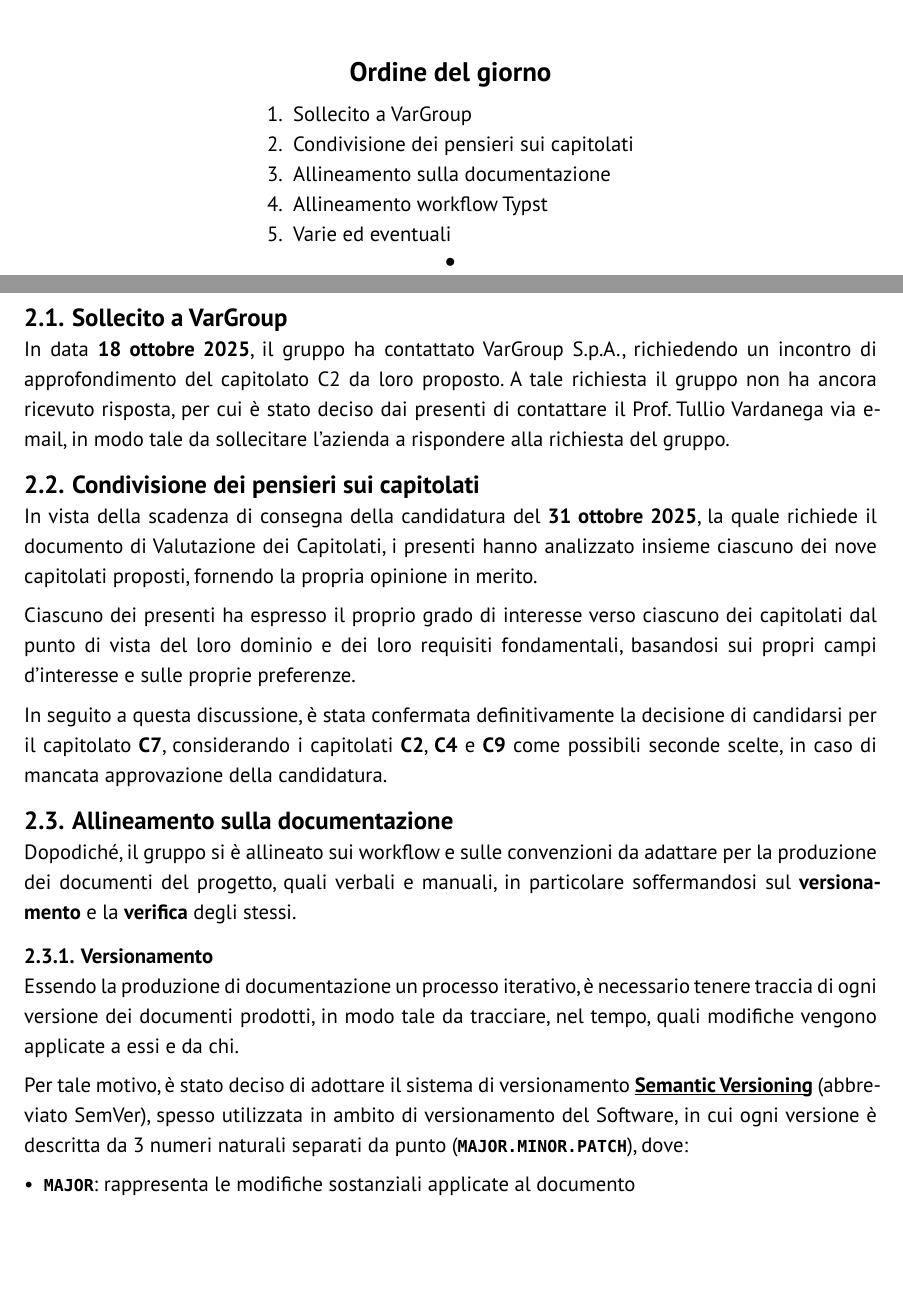
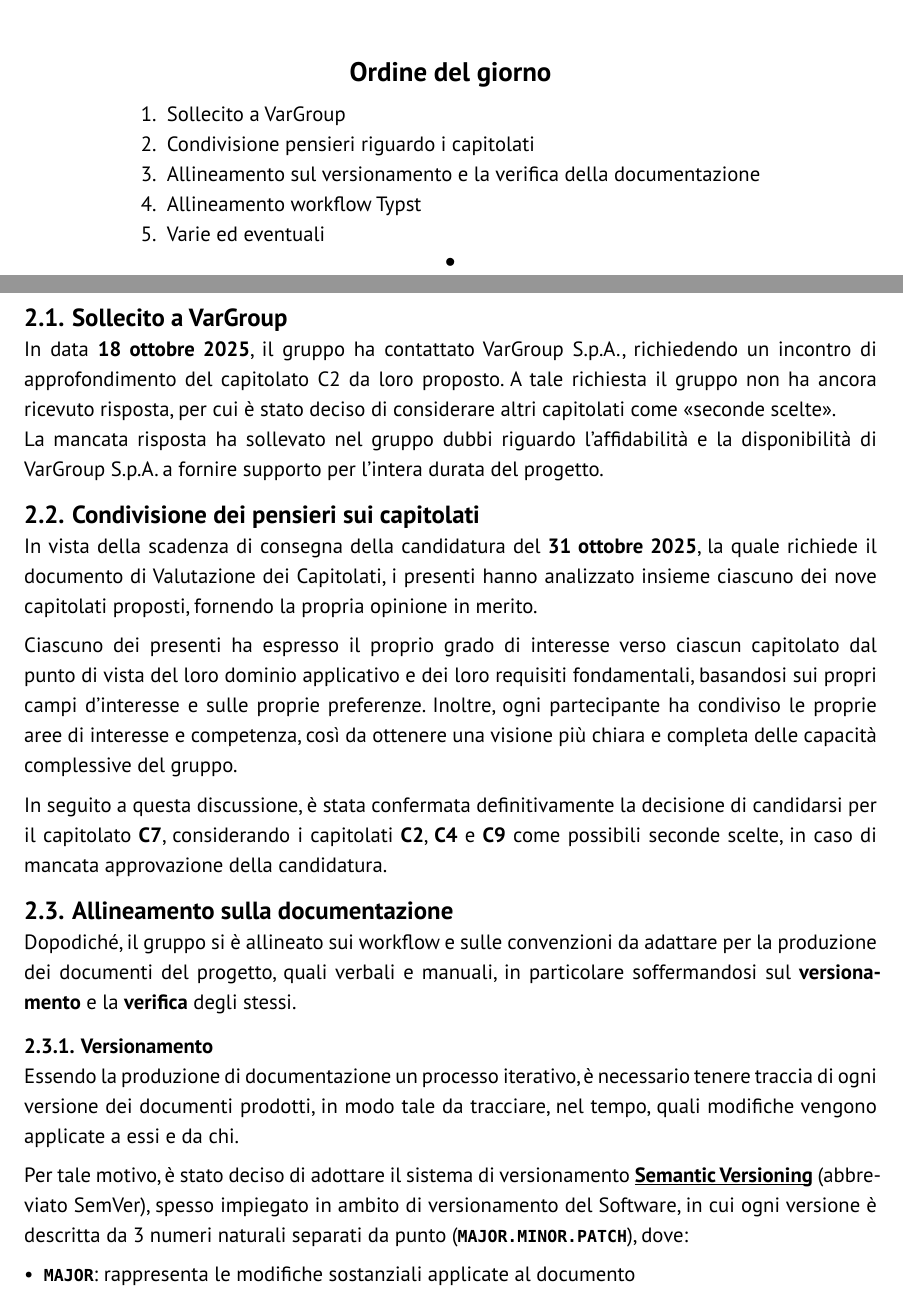
Before and after one commit to GlitchHub-Team/GlitchHub-Team.github.io, a Typst document (src/Candidatura/VerbaliInterni/2025-10-27.typ): two parts of pages 1 and 4 of 7, joined at a grey line, cut so that both start at the same text, the shorter picture padded with empty space. Compiled offline with Typst 0.15.

Commit message:
rilascio versione stabile verbale

```diff
--- a/src/Candidatura/VerbaliInterni/2025-10-27.typ
+++ b/src/Candidatura/VerbaliInterni/2025-10-27.typ
@@ -25,12 +26,10 @@
   ),
   odg: (
     "Sollecito a VarGroup",
-
-    // TODO: Scrivi meglio
-    "Condivisione dei pensieri sui capitolati",
-    "Allineamento sulla documentazione",
+    "Condivisione pensieri riguardo i capitolati",
+    "Allineamento sul versionamento e la verifica della documentazione",
     "Allineamento workflow Typst",
-    "Varie ed eventuali"
+    "Varie ed eventuali",
   ),
   htmlId: "Candidatura-VerbaliInterni",
   verificatore-interno: "",
@@ -44,14 +43,14 @@ Il presente documento attesta che, in data *27 ottobre 2025*, dalle 14:30 alle 1
 = Resoconto della riunione
 
 == Sollecito a VarGroup
-In data *18 ottobre 2025*, il gruppo ha contattato VarGroup S.p.A., richiedendo un incontro di approfondimento del capitolato C2 da loro proposto. A tale richiesta il gruppo non ha ancora ricevuto risposta, per cui è stato deciso dai presenti di contattare il Prof. Tullio Vardanega via e-mail, in modo tale da sollecitare l'azienda a rispondere alla richiesta del gruppo.
+In data *18 ottobre 2025*, il gruppo ha contattato VarGroup S.p.A., richiedendo un incontro di approfondimento del capitolato C2 da loro proposto. A tale richiesta il gruppo non ha ancora ricevuto risposta, per cui è stato deciso di considerare altri capitolati come "seconde scelte".\
+La mancata risposta ha sollevato nel gruppo dubbi riguardo l'affidabilità e la disponibilità di VarGroup S.p.A. a fornire supporto per l'intera durata del progetto.
 
 == Condivisione dei pensieri sui capitolati
 In vista della scadenza di consegna della candidatura del *31 ottobre 2025*, la quale richiede il documento di Valutazione dei Capitolati, i presenti hanno analizzato insieme ciascuno dei nove capitolati proposti, fornendo la propria opinione in merito.
 
-// TODO: non mi piace sta frase
-// TODO: si potrebbe aggiungere dettaglio, su come abbiamo considerato anche le esperienze pregresse e i campi d'interesse di ciascun membro
-Ciascuno dei presenti ha espresso il proprio grado di interesse verso ciascuno dei capitolati dal punto di vista del loro dominio e dei loro requisiti fondamentali, basandosi sui propri campi d'interesse e sulle proprie preferenze.
+Ciascuno dei presenti ha espresso il proprio grado di interesse verso ciascun capitolato dal punto di vista del loro dominio applicativo e dei loro requisiti fondamentali, basandosi sui propri campi d'interesse e sulle proprie preferenze.
+Inoltre, ogni partecipante ha condiviso le proprie aree di interesse e competenza, così da ottenere una visione più chiara e completa delle capacità complessive del gruppo.
 
 In seguito a questa discussione, è stata confermata definitivamente la decisione di candidarsi per il capitolato *C7*, considerando i capitolati *C2*, *C4* e *C9* come possibili seconde scelte, in caso di mancata approvazione della candidatura.
 
@@ -61,7 +60,7 @@ Dopodiché, il gruppo si è allineato sui workflow e sulle convenzioni da adatta
 === Versionamento
 Essendo la produzione di documentazione un processo iterativo, è necessario tenere traccia di ogni versione dei documenti prodotti, in modo tale da tracciare, nel tempo, quali modifiche vengono applicate a essi e da chi.
 
-Per tale motivo, è stato deciso di adottare il sistema di versionamento #link("https://semver.org/lang/it/")[*Semantic Versioning*] (abbreviato SemVer), spesso utilizzata in ambito di versionamento del Software, in cui ogni versione è descritta da 3 numeri naturali separati da punto (*`MAJOR.MINOR.PATCH`*), dove:
+Per tale motivo, è stato deciso di adottare il sistema di versionamento #link("https://semver.org/lang/it/")[*Semantic Versioning*] (abbreviato SemVer), spesso impiegato in ambito di versionamento del Software, in cui ogni versione è descritta da 3 numeri naturali separati da punto (*`MAJOR.MINOR.PATCH`*), dove:
 
 - *`MAJOR`*: rappresenta le modifiche sostanziali applicate al documento
   - Se `MAJOR = 0`, la versione è da considerarsi non "stabile", ovvero soggetta in futuro a cambiamenti rapidi e sostanziali. In particolare, ciò rappresenta che il documento è in fase di prima stesura;
```
Also changed, not shown: src/Candidatura/VerbaliInterni/2025-10-27.typ (7 more changed lines).
